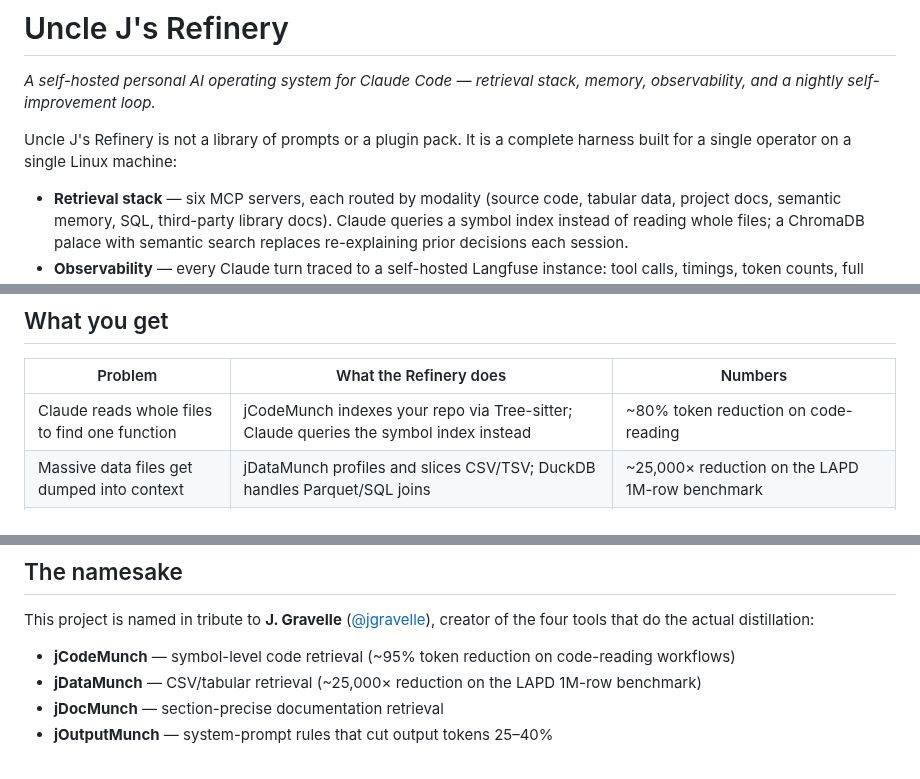
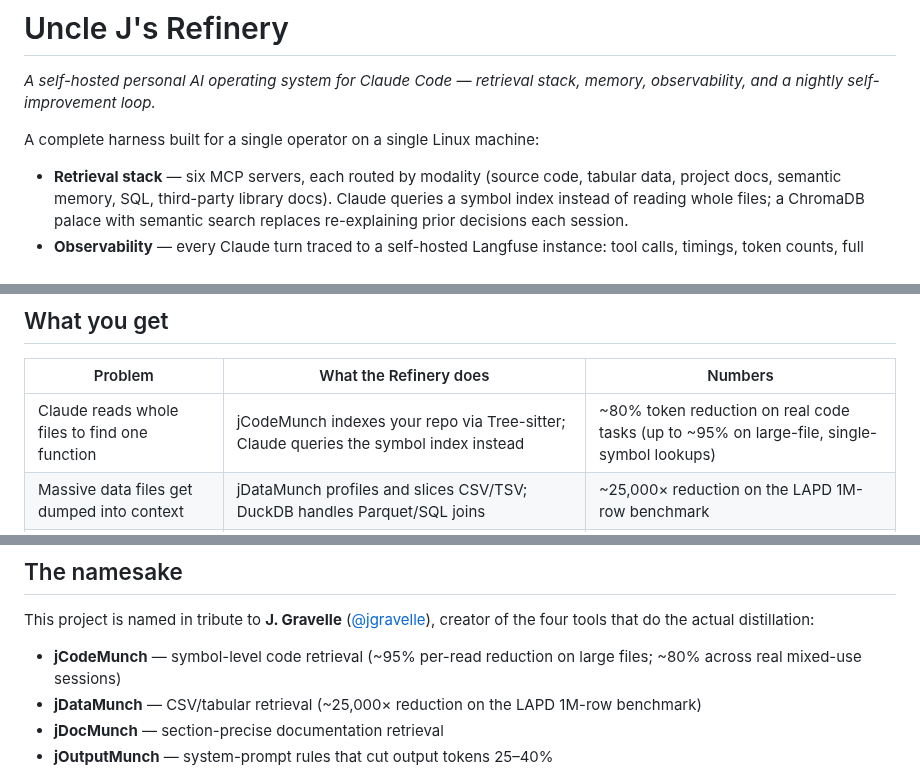
Before and after one commit to williamblair333/Uncle-J-s-Refinery, a Markdown page: README.md, 3 parts joined by grey strips. GitHub-like rendering.

Commit message:
docs: tighten README — cut defensive opener, filler link, test count; clarify token reduction numbers
- Remove "not a library of prompts or a plugin pack" (defensive; the
  description that follows says what it is)
- Remove "For the full step-by-step...see Install guide" (TOC is
  three scrolls up)
- Remove "38-test suite" parenthetical from Telegram security note
  (test count as proof of quality is defensive)
- Reconcile 80% vs 95% token reduction claims: table now reads
  "~80% on real code tasks (up to ~95% on large-file single-symbol
  lookups)"; namesake section shows both figures with scope labels.
  80% derived from per-lookup mechanics (~150-token symbol vs
  ~1200-token file average = 87.5%, conservatively 80% across
  multi-symbol real sessions). 95% is jCodeMunch's own benchmark
  for the ideal case.

Co-Authored-By: Claude Sonnet 4.6 <noreply@anthropic.com>

```diff
--- a/README.md
+++ b/README.md
@@ -2,7 +2,7 @@
 
 *A self-hosted personal AI operating system for Claude Code — retrieval stack, memory, observability, and a nightly self-improvement loop.*
 
-Uncle J's Refinery is not a library of prompts or a plugin pack. It is a complete harness built for a single operator on a single Linux machine:
+A complete harness built for a single operator on a single Linux machine:
 
 - **Retrieval stack** — six MCP servers, each routed by modality (source code, tabular data, project docs, semantic memory, SQL, third-party library docs). Claude queries a symbol index instead of reading whole files; a ChromaDB palace with semantic search replaces re-explaining prior decisions each session.
 - **Observability** — every Claude turn traced to a self-hosted Langfuse instance: tool calls, timings, token counts, full session replay in a local web UI.
@@ -59,7 +59,7 @@ Install once. The retrieval routing, hooks, and guardrails apply to every Claude
 
 | Problem | What the Refinery does | Numbers |
 |---|---|---|
-| Claude reads whole files to find one function | jCodeMunch indexes your repo via Tree-sitter; Claude queries the symbol index instead | ~80% token reduction on code-reading |
+| Claude reads whole files to find one function | jCodeMunch indexes your repo via Tree-sitter; Claude queries the symbol index instead | ~80% token reduction on real code tasks (up to ~95% on large-file, single-symbol lookups) |
 | Massive data files get dumped into context | jDataMunch profiles and slices CSV/TSV; DuckDB handles Parquet/SQL joins | ~25,000× reduction on the LAPD 1M-row benchmark |
 | Claude forgets everything between sessions | MemPalace stores decisions, patterns, and prior art in a local ChromaDB palace with semantic search | "What did we decide about auth?" hits sessions from months ago |
 | Verbose boilerplate responses | jOutputMunch system-prompt rules strip preamble, summaries, and filler from every reply | 25–40% output token reduction |
@@ -72,7 +72,7 @@ Install once. The retrieval routing, hooks, and guardrails apply to every Claude
 
 This project is named in tribute to **J. Gravelle** ([@jgravelle](https://github.com/jgravelle)), creator of the four tools that do the actual distillation:
 
-- **jCodeMunch** — symbol-level code retrieval (~95% token reduction on code-reading workflows)
+- **jCodeMunch** — symbol-level code retrieval (~95% per-read reduction on large files; ~80% across real mixed-use sessions)
 - **jDataMunch** — CSV/tabular retrieval (~25,000× reduction on the LAPD 1M-row benchmark)
 - **jDocMunch** — section-precise documentation retrieval
 - **jOutputMunch** — system-prompt rules that cut output tokens 25–40%
```
Also changed, not shown: other parts of README.md (+1 -3 lines).
